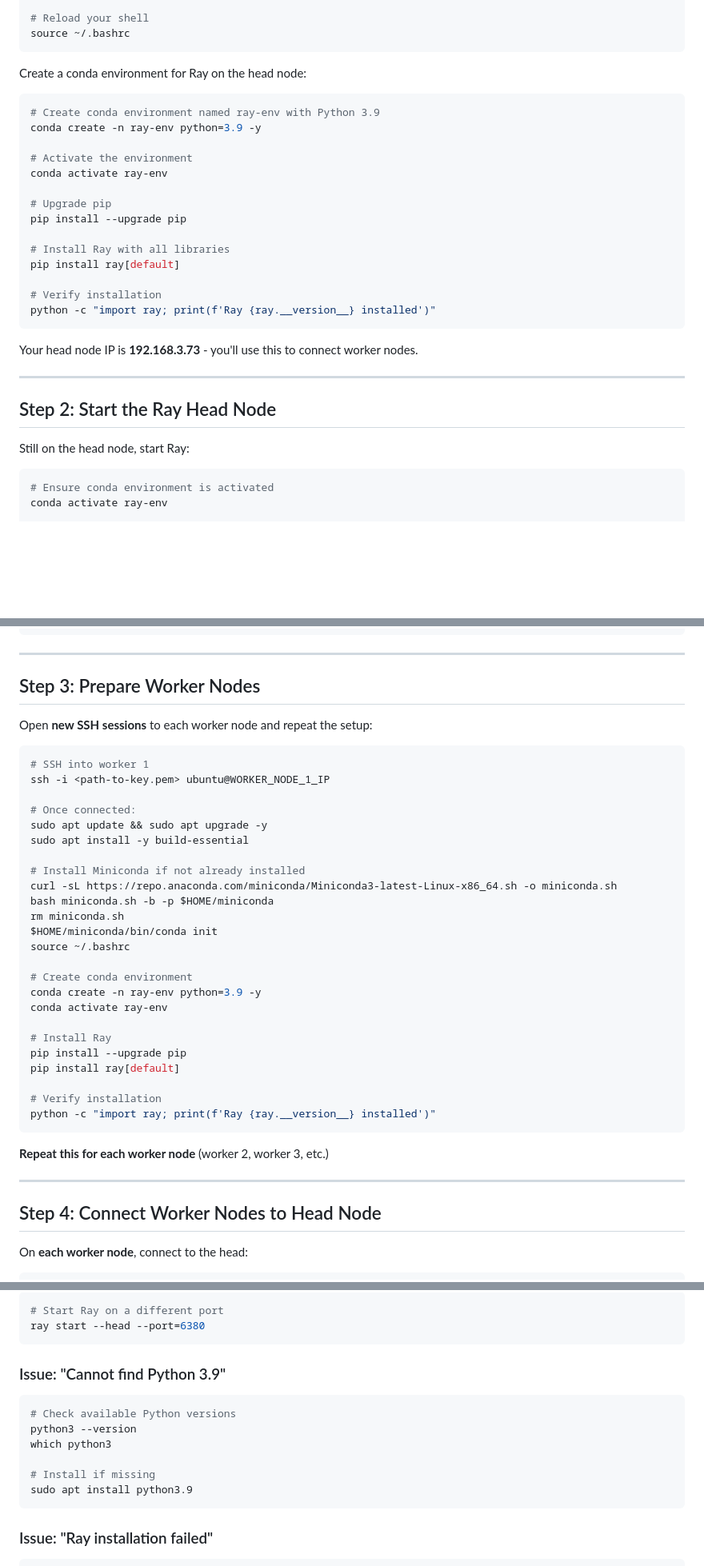
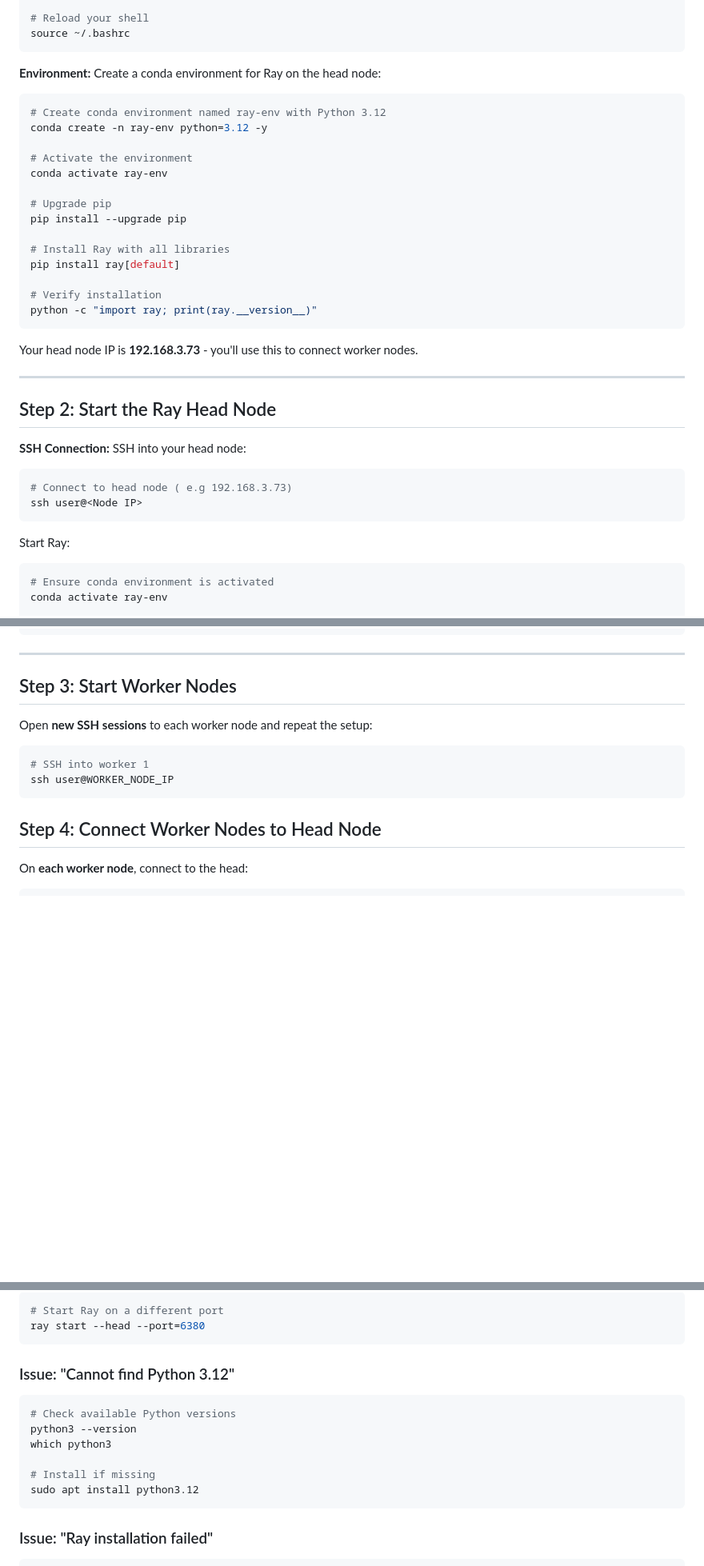
Before and after one commit to jahangir842/ray-cluster-mgmt, a Markdown page: 01-manual-cli/README.md, 3 parts joined by grey strips. Shown at 80% size. Rendered like a GitHub page; blank space fills up the shorter version.

Commit message:
fix: python version changed to 3.12

````diff
--- a/01-manual-cli/README.md
+++ b/01-manual-cli/README.md
@@ -112,11 +114,11 @@ $HOME/miniconda/bin/conda init
 source ~/.bashrc
 ```
 
-Create a conda environment for Ray on the head node:
+**Environment:** Create a conda environment for Ray on the head node:
 
 ```bash
-# Create conda environment named ray-env with Python 3.9
-conda create -n ray-env python=3.9 -y
+# Create conda environment named ray-env with Python 3.12
+conda create -n ray-env python=3.12 -y
 
 # Activate the environment
 conda activate ray-env
@@ -128,7 +130,7 @@ pip install --upgrade pip
 pip install ray[default]
 
 # Verify installation
-python -c "import ray; print(f'Ray {ray.__version__} installed')"
+python -c "import ray; print(ray.__version__)"
 ```
 
 Your head node IP is **192.168.3.73** - you'll use this to connect worker nodes.
@@ -137,7 +139,14 @@ Your head node IP is **192.168.3.73** - you'll use this to connect worker nodes.
 
 ## Step 2: Start the Ray Head Node
 
-Still on the head node, start Ray:
+**SSH Connection:** SSH into your head node:
+
+```bash
+# Connect to head node ( e.g 192.168.3.73)
+ssh user@<Node IP>
+```
+
+Start Ray:
 
 ```bash
 # Ensure conda environment is activated
@@ -176,40 +185,14 @@ Available Resources: {'CPU': 4.0}
 
 ---
 
-## Step 3: Prepare Worker Nodes
+## Step 3: Start Worker Nodes
 
 Open **new SSH sessions** to each worker node and repeat the setup:
 
 ```bash
 # SSH into worker 1
-ssh -i <path-to-key.pem> ubuntu@WORKER_NODE_1_IP
-
-# Once connected:
-sudo apt update && sudo apt upgrade -y
-sudo apt install -y build-essential
-
-# Install Miniconda if not already installed
-curl -sL https://repo.anaconda.com/miniconda/Miniconda3-latest-Linux-x86_64.sh -o miniconda.sh
-bash miniconda.sh -b -p $HOME/miniconda
-rm miniconda.sh
-$HOME/miniconda/bin/conda init
-source ~/.bashrc
-
-# Create conda environment
-conda create -n ray-env python=3.9 -y
-conda activate ray-env
-
-# Install Ray
-pip install --upgrade pip
-pip install ray[default]
-
-# Verify installation
-python -c "import ray; print(f'Ray {ray.__version__} installed')"
+ssh user@WORKER_NODE_IP
 ```
-
-**Repeat this for each worker node** (worker 2, worker 3, etc.)
-
----
 
 ## Step 4: Connect Worker Nodes to Head Node
 
@@ -483,7 +466,7 @@ Total Available Resources: {'CPU': 12.0, 'memory': 12000000000.0}
 ray start --head --port=6380
 ```
 
-### Issue: "Cannot find Python 3.9"
+### Issue: "Cannot find Python 3.12"
 
 ```bash
 # Check available Python versions
@@ -491,7 +474,7 @@ python3 --version
 which python3
 
 # Install if missing
-sudo apt install python3.9
+sudo apt install python3.12
 ```
 
 ### Issue: "Ray installation failed"
````
Also changed, not shown: other parts of 01-manual-cli/README.md (+10 -8 lines).
